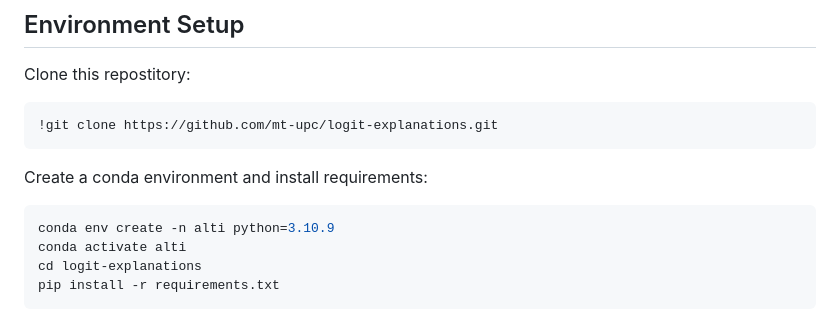
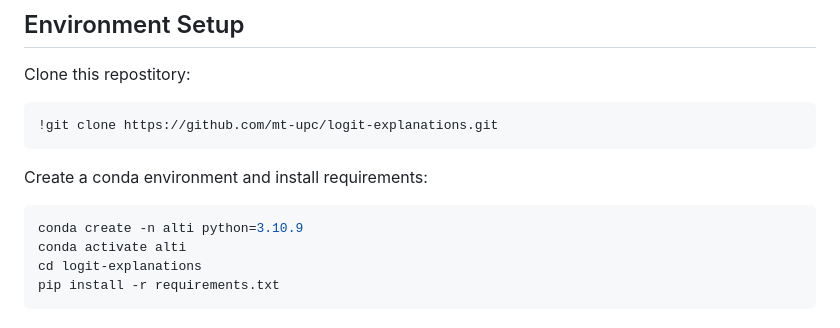
Before and after one commit to mt-upc/logit-explanations, a Markdown page: README.md, the part around the change. Drawn GitHub-style.

Commit message:
README typo

````diff
--- a/README.md
+++ b/README.md
@@ -21,7 +21,7 @@ Clone this repostitory:
 
 Create a conda environment and install requirements:
 ```bash
-conda env create -n alti python=3.10.9
+conda create -n alti python=3.10.9
 conda activate alti
 cd logit-explanations
 pip install -r requirements.txt
````
